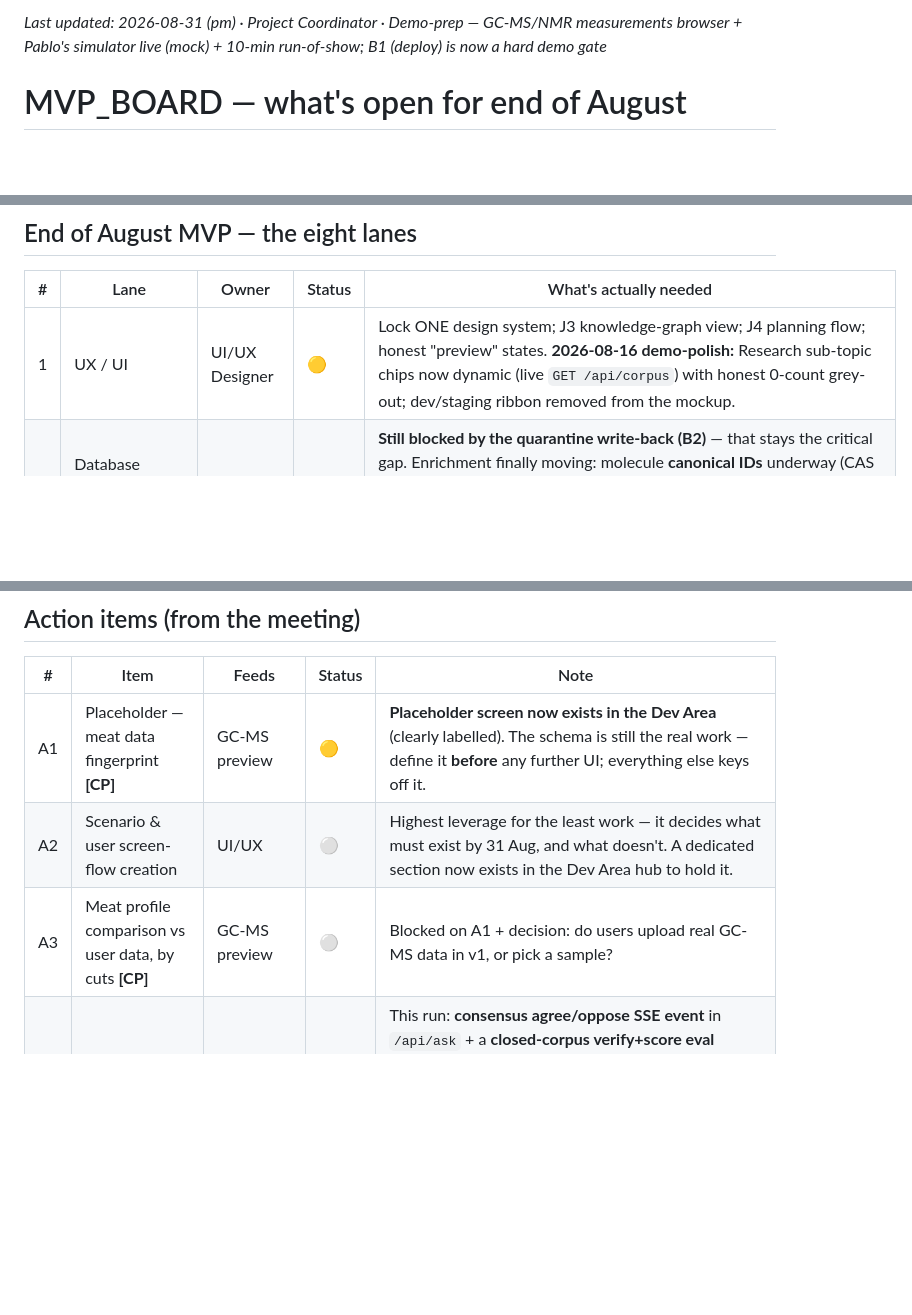
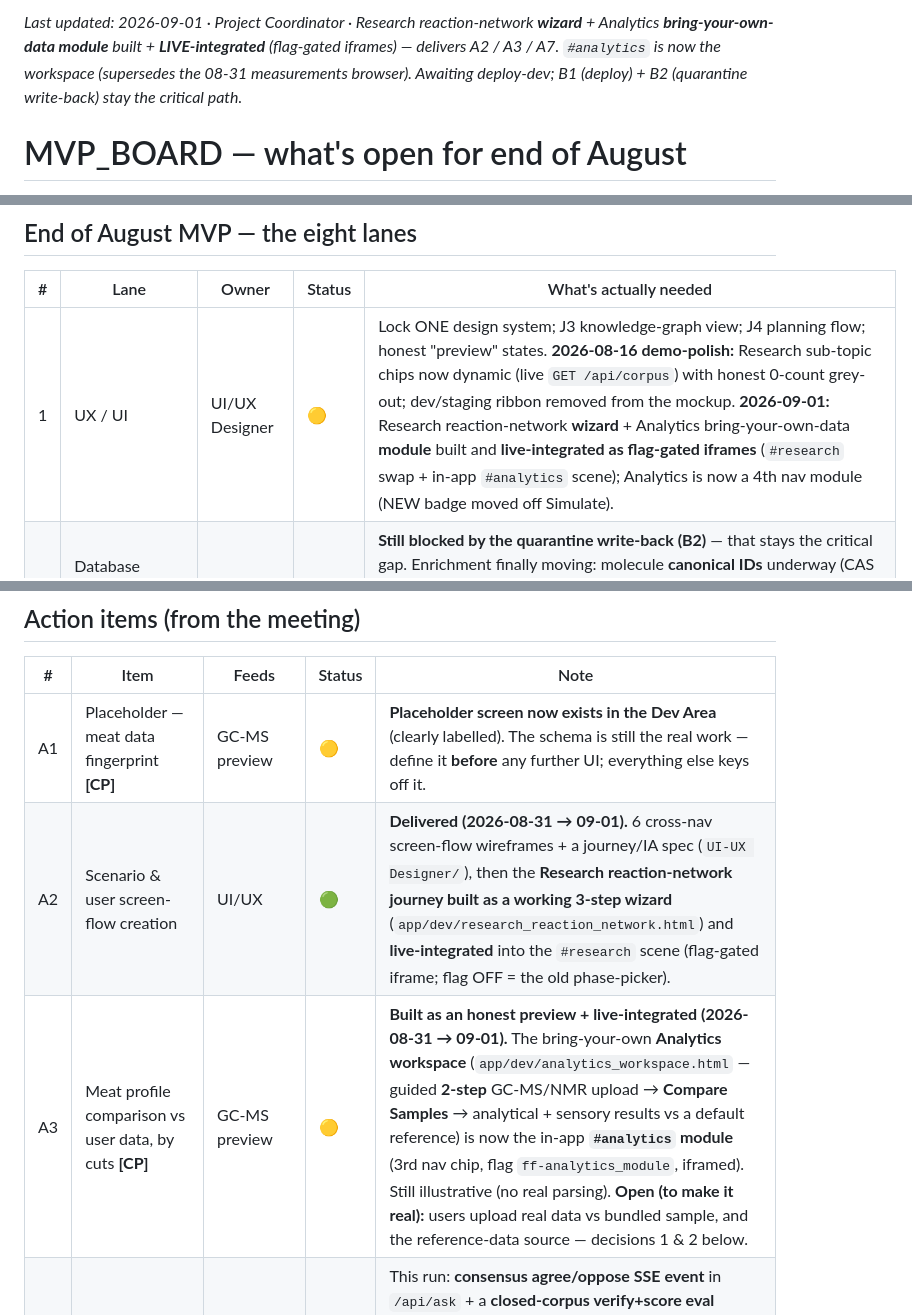
Before and after one commit to Bokipr0/meatCODE, a Markdown page: MVP_BOARD.md, 3 parts joined by grey strips. Rendered like a GitHub page; blank space fills up the shorter version.

```diff
--- a/MVP_BOARD.md
+++ b/MVP_BOARD.md
@@ -1,4 +1,4 @@
-_Last updated: 2026-08-31 (pm) · Project Coordinator · Demo-prep — GC-MS/NMR measurements browser + Pablo's simulator live (mock) + 10-min run-of-show; B1 (deploy) is now a hard demo gate_
+_Last updated: 2026-09-01 · Project Coordinator · Research reaction-network **wizard** + Analytics **bring-your-own-data module** built + **LIVE-integrated** (flag-gated iframes) — delivers A2 / A3 / A7. `#analytics` is now the workspace (supersedes the 08-31 measurements browser). Awaiting deploy-dev; B1 (deploy) + B2 (quarantine write-back) stay the critical path._
 
 # MVP_BOARD — what's open for end of August
 
@@ -23,7 +23,7 @@ Status key: 🟢 working · 🟡 in progress · 🔴 blocked · ⚪ not started
 
 | # | Lane | Owner | Status | What's actually needed |
 |---|---|---|---|---|
-| 1 | UX / UI | UI/UX Designer | 🟡 | Lock ONE design system; J3 knowledge-graph view; J4 planning flow; honest "preview" states. **2026-08-16 demo-polish:** Research sub-topic chips now dynamic (live `GET /api/corpus`) with honest 0-count grey-out; dev/staging ribbon removed from the mockup. |
+| 1 | UX / UI | UI/UX Designer | 🟡 | Lock ONE design system; J3 knowledge-graph view; J4 planning flow; honest "preview" states. **2026-08-16 demo-polish:** Research sub-topic chips now dynamic (live `GET /api/corpus`) with honest 0-count grey-out; dev/staging ribbon removed from the mockup. **2026-09-01:** Research reaction-network **wizard** + Analytics bring-your-own-data **module** built and **live-integrated as flag-gated iframes** (`#research` swap + in-app `#analytics` scene); Analytics is now a 4th nav module (NEW badge moved off Simulate). |
 | 2 | Database contents — quantity & quality **[CP]** | Data Engineer | 🔴 | **Still blocked by the quarantine write-back (B2)** — that stays the critical gap. Enrichment finally moving: molecule **canonical IDs** underway (CAS backfill from MVL, familiar_names/found_in/pathway_step/reacts_with/solubility/reaction-rate columns, `is_junk` flag), tailored abstracts (30 papers) + topic-tag fill in this run. |
 | 3 | Oracle | Algorithm + Full-Stack | 🟢 | Grounded RAG live and citing real source IDs. Next: the benchmark harness. **2026-08-16:** four starter chips are now capability demos — Maillard synthesis route (grounded `/api/ask` + illustrative schematic) · Explore the lipid corpus (`/api/corpus`) · Predict with the simulator (`/api/simulate`, **MOCK/synthetic — banner required**) · Compare molecules (inline via `/api/compare` + `/api/molecules/{id}`, never navigates away). |
 | 4 | GC-MS / molecular tool **[CP]** | Full-Stack + Data | ⚪ | Scoped as PREVIEW. **Open:** reference profiles per cut — WUR, literature-mined, or synthetic-and-labelled? |
@@ -37,8 +37,8 @@ Status key: 🟢 working · 🟡 in progress · 🔴 blocked · ⚪ not started
 | # | Item | Feeds | Status | Note |
 |---|---|---|---|---|
 | A1 | Placeholder — meat data fingerprint **[CP]** | GC-MS preview | 🟡 | **Placeholder screen now exists in the Dev Area** (clearly labelled). The schema is still the real work — define it **before** any further UI; everything else keys off it. |
-| A2 | Scenario & user screen-flow creation | UI/UX | ⚪ | Highest leverage for the least work — it decides what must exist by 31 Aug, and what doesn't. A dedicated section now exists in the Dev Area hub to hold it. |
-| A3 | Meat profile comparison vs user data, by cuts **[CP]** | GC-MS preview | ⚪ | Blocked on A1 + decision: do users upload real GC-MS data in v1, or pick a sample? |
+| A2 | Scenario & user screen-flow creation | UI/UX | 🟢 | **Delivered (2026-08-31 → 09-01).** 6 cross-nav screen-flow wireframes + a journey/IA spec (`UI-UX Designer/`), then the **Research reaction-network journey built as a working 3-step wizard** (`app/dev/research_reaction_network.html`) and **live-integrated** into the `#research` scene (flag-gated iframe; flag OFF = the old phase-picker). |
+| A3 | Meat profile comparison vs user data, by cuts **[CP]** | GC-MS preview | 🟡 | **Built as an honest preview + live-integrated (2026-08-31 → 09-01).** The bring-your-own **Analytics workspace** (`app/dev/analytics_workspace.html` — guided **2-step** GC-MS/NMR upload → **Compare Samples** → analytical + sensory results vs a default reference) is now the in-app **`#analytics` module** (3rd nav chip, flag `ff-analytics_module`, iframed). Still illustrative (no real parsing). **Open (to make it real):** users upload real data vs bundled sample, and the reference-data source — decisions 1 & 2 below. |
 | A4 | RAG development | Oracle | 🟡 | This run: **consensus agree/oppose SSE event** in `/api/ask` + a **closed-corpus verify+score eval harness (8 questions)** + claim records surfaced into retrieval. The full gold-set benchmark vs GPT/Claude/Perplexity is still the evidence Daniel can show. |
 | A5 | Knowledge graph for white-gap mapping (dev side) | White-space | 🟡 | **KG MVP built** (molecule KG + paper KG, projected from Postgres — no graph DB) + explorer screen in the Dev Area. **Bottleneck is the bridge:** 23 curated → **712 mined** edges, still only **~13% of molecules / ~34% of papers** linked — the roasted/nutty query finds perfect chemistry, 0 papers. Next: densify via claim extraction on ~50 papers (needs canonical IDs first). See `platform_docs/KG_DECISION.md`. |
 | A6 | Dev Area — internal workbench (`app/dev/`) | All lanes | 🟡 | New this run: hub with Features / Screens / Documents / User-screen-flow sections, gated behind `ff-dev_area` (**OFF in prod**). Hosts the KG explorer + fingerprint placeholder. Rule: placeholders must say they're placeholders. See `platform_docs/DEV_AREA.md`. |
```
Also changed, not shown: other parts of MVP_BOARD.md (+1 -1 lines), PROJECT_STATE.md (+17 -1 lines), TEAM_BROADCAST.md (+2 -1 lines).
